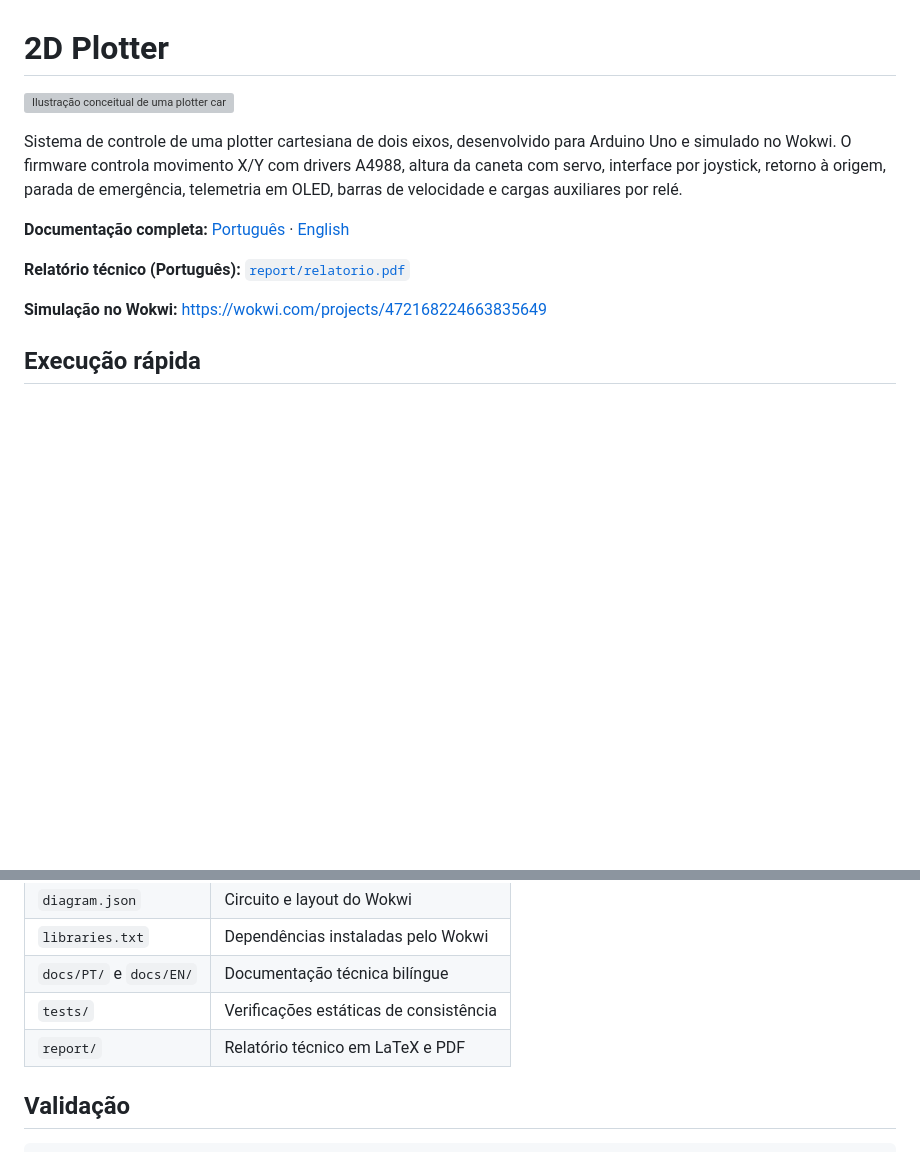
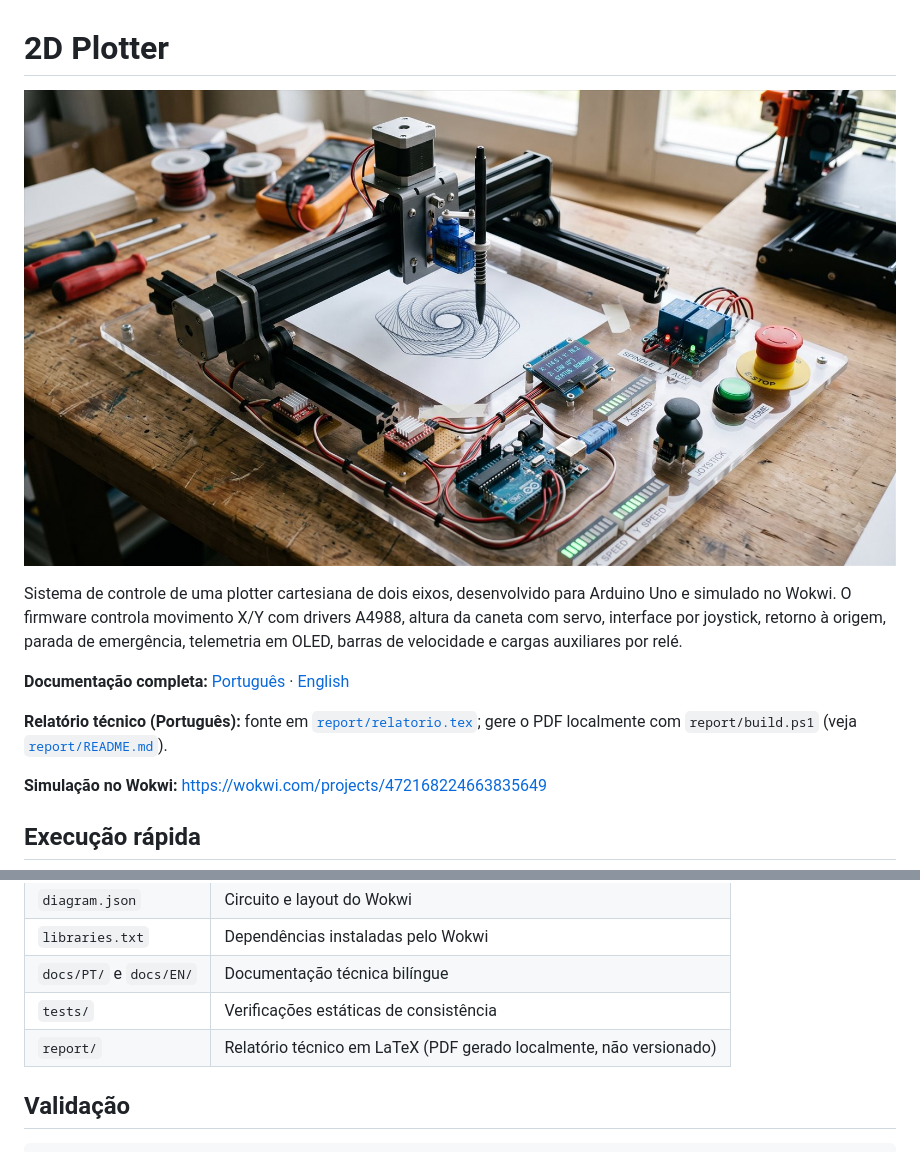
Before and after one commit to Argus-Kepheus/2d-plotter, a Markdown page: README.md, 2 parts joined by grey strips. Drawn GitHub-style; pictures changed too: report/figures/front-cover.jpg (added); blank space fills up the shorter version; grey boxes are pictures that could not be loaded.

```diff
--- a/README.md
+++ b/README.md
@@ -1,6 +1,6 @@
 # 2D Plotter
 
-![Ilustração conceitual de uma plotter cartesiana de dois eixos](report/figures/front-cover.png)
+![Ilustração conceitual de uma plotter cartesiana de dois eixos](report/figures/front-cover.jpg)
 
 Sistema de controle de uma plotter cartesiana de dois eixos, desenvolvido para
 Arduino Uno e simulado no Wokwi. O firmware controla movimento X/Y com drivers
@@ -10,7 +10,8 @@ auxiliares por relé.
 
 **Documentação completa:** [Português](docs/PT/README.md) · [English](docs/EN/README.md)
 
-**Relatório técnico (Português):** [`report/relatorio.pdf`](report/relatorio.pdf)
+**Relatório técnico (Português):** fonte em [`report/relatorio.tex`](report/relatorio.tex);
+gere o PDF localmente com `report/build.ps1` (veja [`report/README.md`](report/README.md)).
 
 **Simulação no Wokwi:** <https://wokwi.com/projects/472168224663835649>
 
@@ -32,7 +33,7 @@ auxiliares por relé.
 | `libraries.txt` | Dependências instaladas pelo Wokwi |
 | `docs/PT/` e `docs/EN/` | Documentação técnica bilíngue |
 | `tests/` | Verificações estáticas de consistência |
-| `report/` | Relatório técnico em LaTeX e PDF |
+| `report/` | Relatório técnico em LaTeX (PDF gerado localmente, não versionado) |
 
 ## Validação
 
```
Also changed, not shown: report/README.md (+4 -3 lines), report/figures/README.md (+5 -2 lines), 3 other files.
